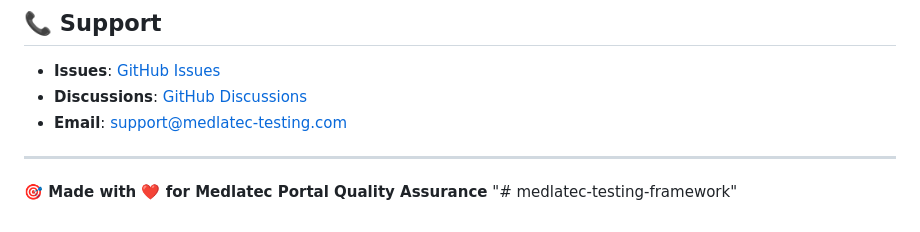
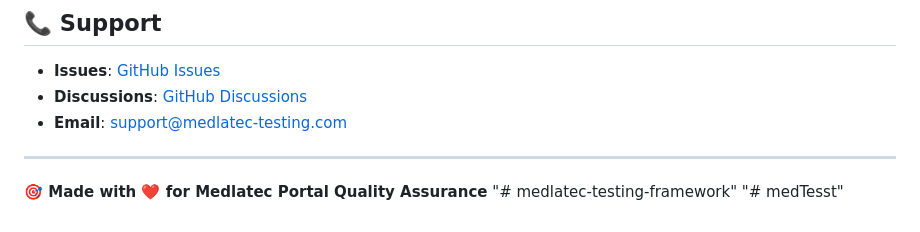
Before and after one commit to tu1en/medTesst, a Markdown page: README.md, the part around the change. GitHub-like rendering.

```diff
--- a/README.md
+++ b/README.md
@@ -248,3 +248,4 @@ MIT License - xem [LICENSE](LICENSE) file
 
 **🎯 Made with ❤️ for Medlatec Portal Quality Assurance**
 "# medlatec-testing-framework"
+"# medTesst"
```
